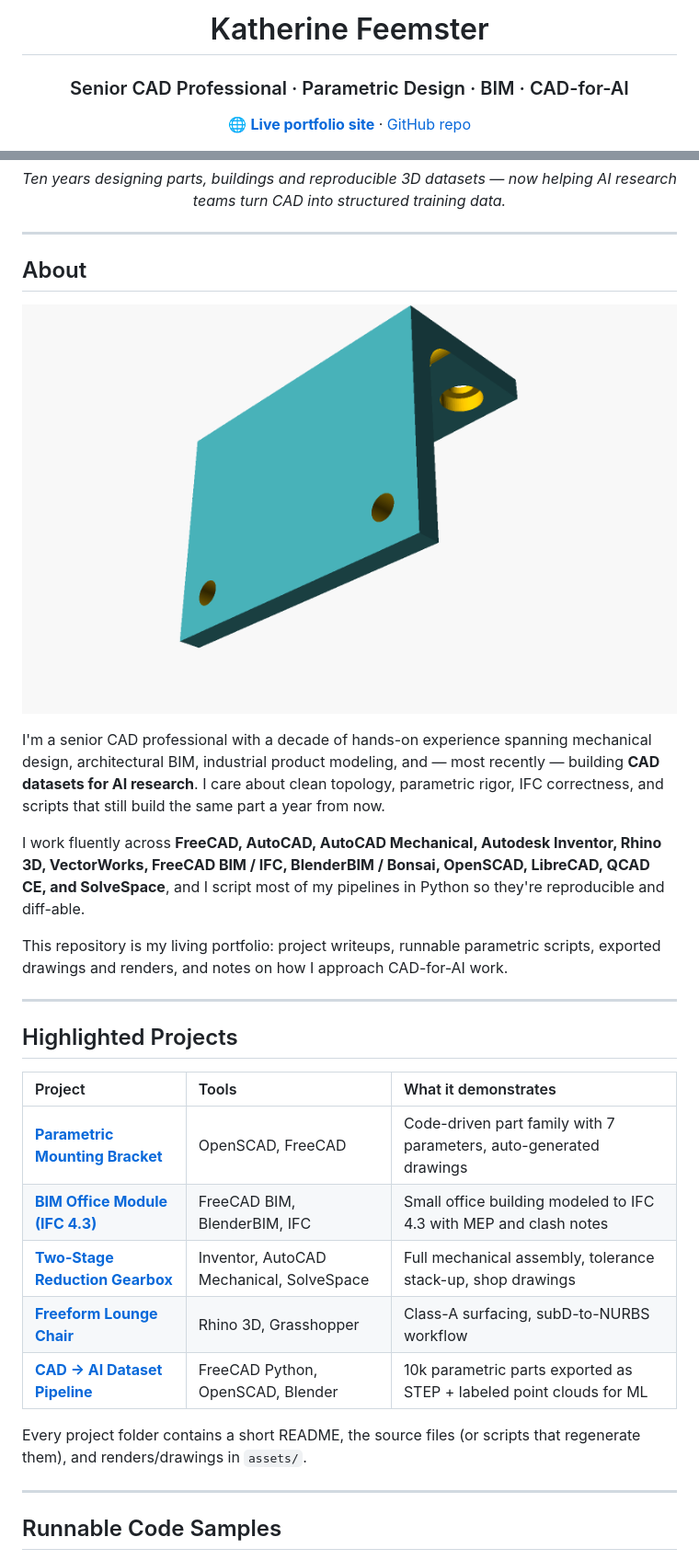
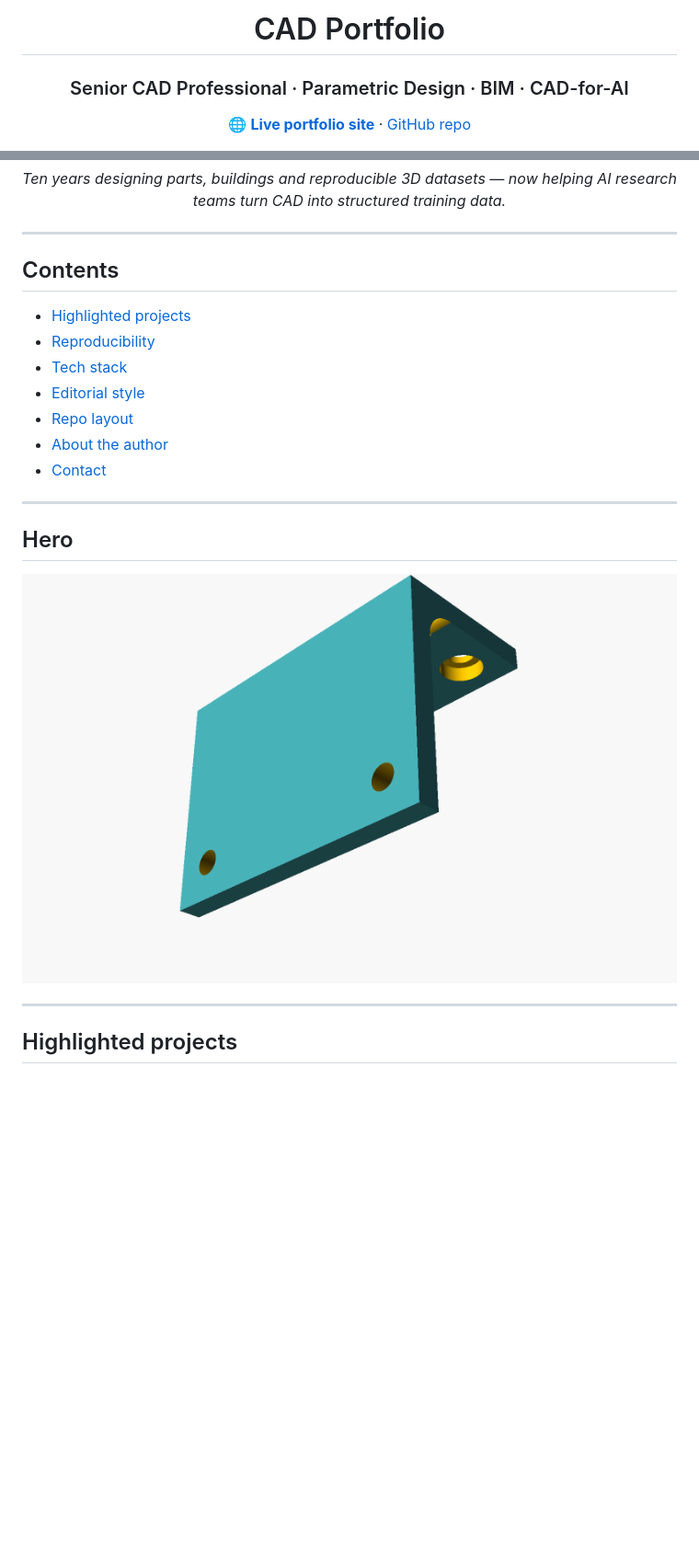
Before and after one commit to katherinejenniferhsfeemster/cad-portfolio, a Markdown page: README.md, 2 parts joined by grey strips. Shown at 92% size. Rendered like a GitHub page; blank space fills up the shorter version.

```diff
--- a/README.md
+++ b/README.md
@@ -1,6 +1,7 @@
 <div align="center">
 
-# Katherine Feemster
+# CAD Portfolio
+
 ### Senior CAD Professional · Parametric Design · BIM · CAD-for-AI
 
 [🌐 **Live portfolio site**](https://katherinejenniferhsfeemster.github.io/cad-portfolio/) · [GitHub repo](https://github.com/katherinejenniferhsfeemster/cad-portfolio)
@@ -19,31 +14,23 @@
 
 ---
 
-## About
+## Contents
 
-![Parametric bracket render](docs/assets/bracket_iso.png)
-
-I'm a senior CAD professional with a decade of hands-on experience spanning mechanical design, architectural BIM, industrial product modeling, and — most recently — building **CAD datasets for AI research**. I care about clean topology, parametric rigor, IFC correctness, and scripts that still build the same part a year from now.
-
-I work fluently across **FreeCAD, AutoCAD, AutoCAD Mechanical, Autodesk Inventor, Rhino 3D, VectorWorks, FreeCAD BIM / IFC, BlenderBIM / Bonsai, OpenSCAD, LibreCAD, QCAD CE, and SolveSpace**, and I script most of my pipelines in Python so they're reproducible and diff-able.
-
-This repository is my living portfolio: project writeups, runnable parametric scripts, exported drawings and renders, and notes on how I approach CAD-for-AI work.
+- [Highlighted projects](#highlighted-projects)
+- [Reproducibility](#reproducibility)
+- [Tech stack](#tech-stack)
+- [Editorial style](#editorial-style)
+- [Repo layout](#repo-layout)
+- [About the author](#about-the-author)
+- [Contact](#contact)
 
 ---
 
-## Highlighted Projects
+## Hero
 
-| Project | Tools | What it demonstrates |
-| :-- | :-- | :-- |
-| **[Parametric Mounting Bracket](projects/parametric-bracket/)** | OpenSCAD, FreeCAD | Code-driven part family with 7 parameters, auto-generated drawings |
-| **[BIM Office Module (IFC 4.3)](projects/bim-office-module/)** | FreeCAD BIM, BlenderBIM, IFC | Small office building modeled to IFC 4.3 with MEP and clash notes |
-| **[Two-Stage Reduction Gearbox](projects/mechanical-gearbox/)** | Inventor, AutoCAD Mechanical, SolveSpace | Full mechanical assembly, tolerance stack-up, shop drawings |
-| **[Freeform Lounge Chair](projects/rhino-freeform-chair/)** | Rhino 3D, Grasshopper | Class-A surfacing, subD-to-NURBS workflow |
-| **[CAD → AI Dataset Pipeline](projects/ai-dataset-pipeline/)** | FreeCAD Python, OpenSCAD, Blender | 10k parametric parts exported as STEP + labeled point clouds for ML |
-
-Every project folder contains a short README, the source files (or scripts that regenerate them), and renders/drawings in `assets/`.
+![Parametric L-bracket rendered in OpenSCAD, 7-parameter part family with fillets and counterbored holes](docs/assets/bracket_iso.png)
 
 ---
 
-## Runnable Code Samples
+## Highlighted projects
 
```
Also changed, not shown: other parts of README.md (+46 -57 lines).
